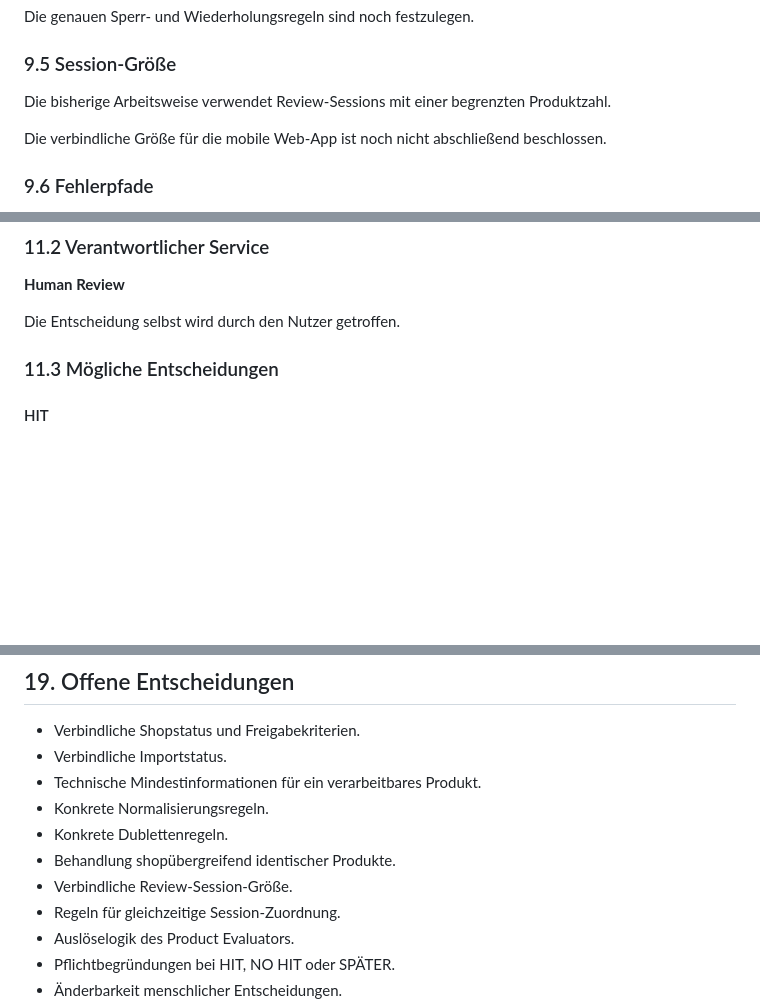
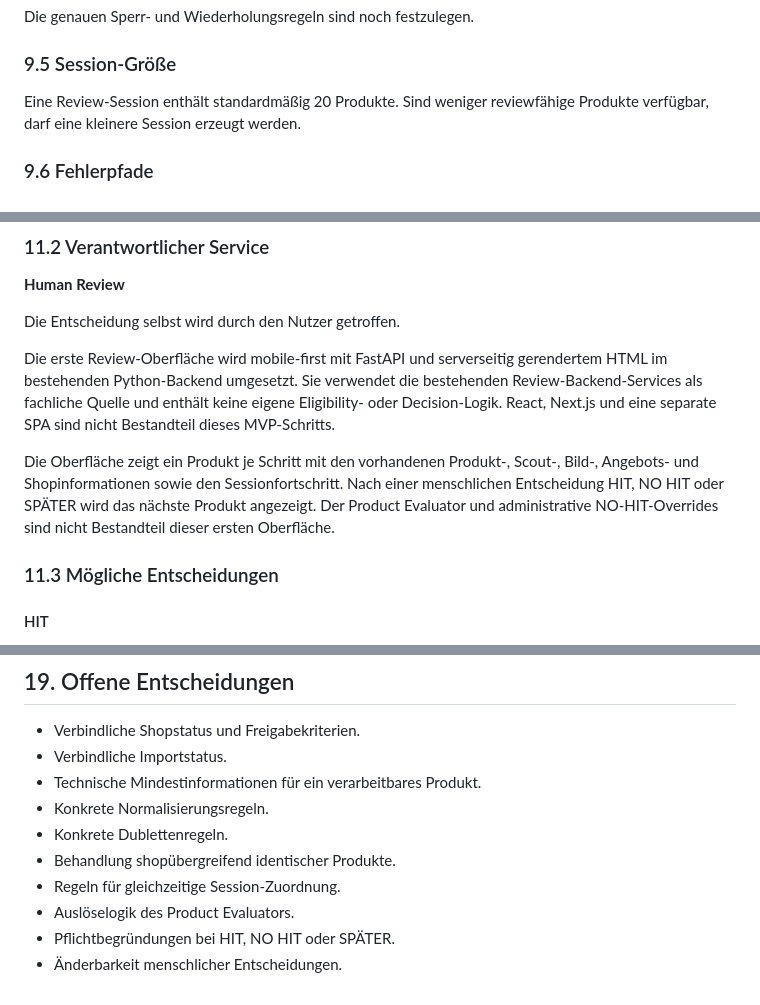
Before and after one commit to solvorybase-ui/base, a Markdown page: docs/workflow.md, 3 parts joined by grey strips. GitHub-like rendering; blank space fills up the shorter version.

Commit message:
Document mobile review web app architecture

```diff
--- a/docs/workflow.md
+++ b/docs/workflow.md
@@ -378,9 +378,8 @@ Die genauen Sperr- und Wiederholungsregeln sind noch festzulegen.
 
 ### 9.5 Session-Größe
 
-Die bisherige Arbeitsweise verwendet Review-Sessions mit einer begrenzten Produktzahl.
-
-Die verbindliche Größe für die mobile Web-App ist noch nicht abschließend beschlossen.
+Eine Review-Session enthält standardmäßig 20 Produkte. Sind weniger
+reviewfähige Produkte verfügbar, darf eine kleinere Session erzeugt werden.
 
 ### 9.6 Fehlerpfade
 
@@ -442,6 +441,18 @@ Der Nutzer trifft die endgültige interne Produktauswahl.
 **Human Review**
 
 Die Entscheidung selbst wird durch den Nutzer getroffen.
+
+Die erste Review-Oberfläche wird mobile-first mit FastAPI und serverseitig
+gerendertem HTML im bestehenden Python-Backend umgesetzt. Sie verwendet die
+bestehenden Review-Backend-Services als fachliche Quelle und enthält keine
+eigene Eligibility- oder Decision-Logik. React, Next.js und eine separate SPA
+sind nicht Bestandteil dieses MVP-Schritts.
+
+Die Oberfläche zeigt ein Produkt je Schritt mit den vorhandenen Produkt-,
+Scout-, Bild-, Angebots- und Shopinformationen sowie den Sessionfortschritt.
+Nach einer menschlichen Entscheidung HIT, NO HIT oder SPÄTER wird das nächste
+Produkt angezeigt. Der Product Evaluator und administrative NO-HIT-Overrides
+sind nicht Bestandteil dieser ersten Oberfläche.
 
 ### 11.3 Mögliche Entscheidungen
 
@@ -761,7 +772,6 @@ Unklare Fälle sollen einen erkennbaren Klärungsstatus erhalten, statt stillsch
 - Konkrete Normalisierungsregeln.
 - Konkrete Dublettenregeln.
 - Behandlung shopübergreifend identischer Produkte.
-- Verbindliche Review-Session-Größe.
 - Regeln für gleichzeitige Session-Zuordnung.
 - Auslöselogik des Product Evaluators.
 - Pflichtbegründungen bei HIT, NO HIT oder SPÄTER.
```
Also changed, not shown: docs/architecture.md (+18 -3 lines), docs/decisions/006-mobile-review-web-app.md (added, +66 -0 lines).
